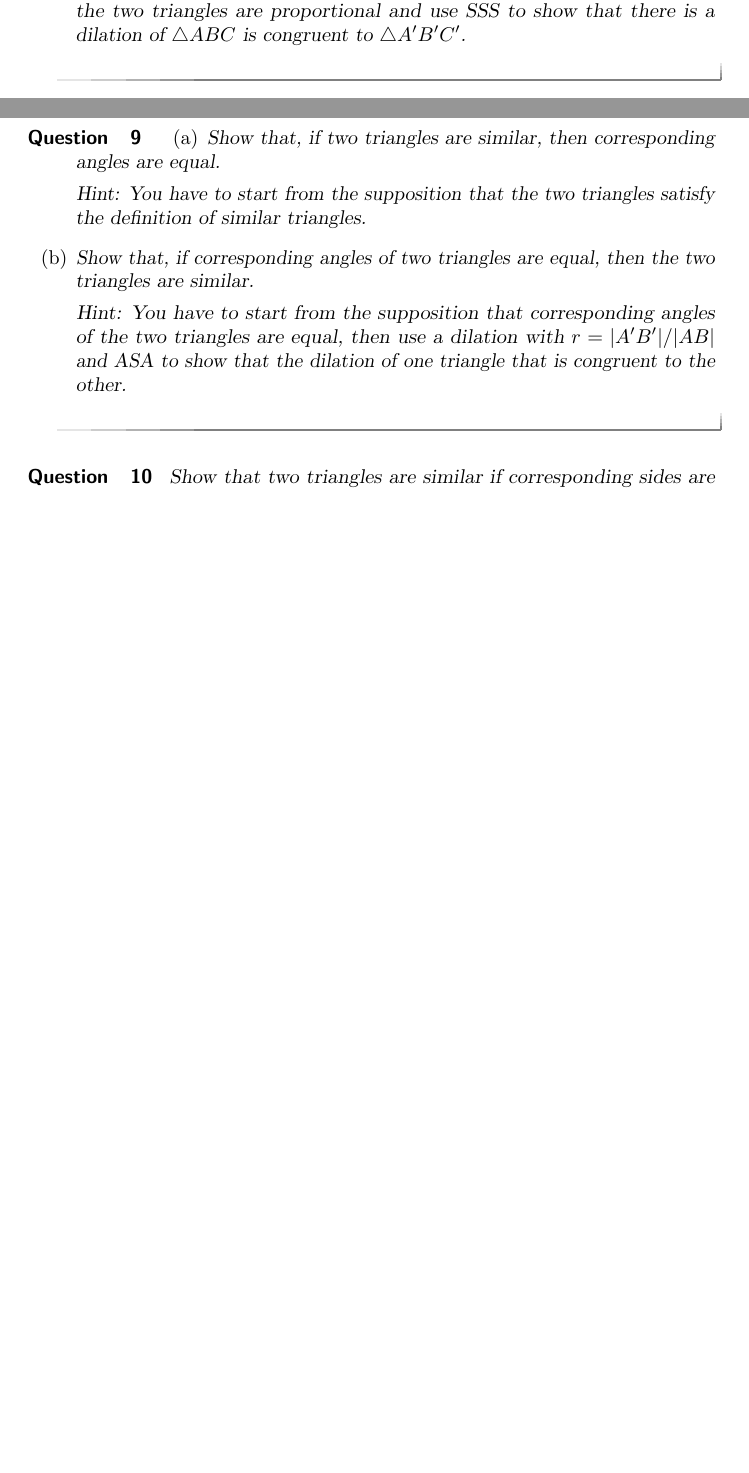
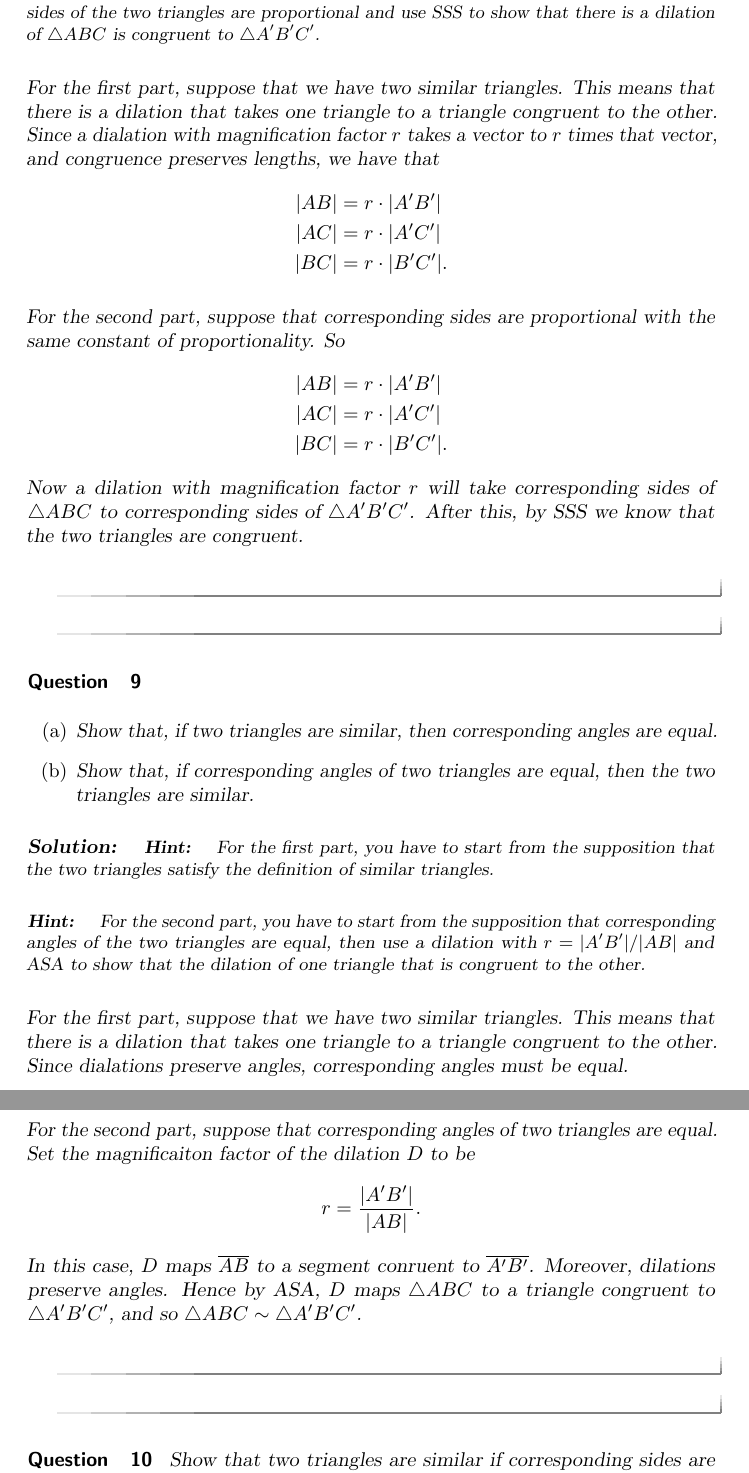
Before and after one commit to mooculus/advancedGeometry, a LaTeX document (dilationsSimilarityAndConcurrenceInEG/dilationsSimilarityAndConcurrenceInEG.tex): two parts of pages 5 and 6 of 8 before the commit and two parts of pages 6 and 7 of 9 after it, joined at a grey line, cut so that both start at the same text, the shorter picture padded with empty space. Compiled offline with pdfLaTeX.

Commit message:
solved more problems.

```diff
--- a/dilationsSimilarityAndConcurrenceInEG/dilationsSimilarityAndConcurrenceInEG.tex
+++ b/dilationsSimilarityAndConcurrenceInEG/dilationsSimilarityAndConcurrenceInEG.tex
@@ -262,5 +266,2 @@ the two triangles are similar.
 
-Hint: You have to start from the supposition that corresponding sides of the
-two triangles are proportional and use SSS to show that there is a dilation of
-$\triangle ABC$ is congruent to $\triangle A'B'C'$.
 \end{enumerate}
@@ -267,20 +273,71 @@ $\triangle ABC$ is congruent to $\triangle A'B'C'$.
+\begin{hint}
+For the second part, you have to start from the supposition that
+corresponding sides of the two triangles are proportional and use SSS
+to show that there is a dilation of $\triangle ABC$ is congruent to
+$\triangle A'B'C'$.
+\end{hint}
+For the first part, suppose that we have two similar triangles. This
+means that there is a dilation that takes one triangle to a triangle
+congruent to the other. Since a dialation with magnification factor
+$r$ takes a vector to $r$ times that vector, and congruence preserves
+lengths, we have that
+\begin{align*}
+|AB| &= r\cdot |A'B'|\\
+|AC| &= r\cdot |A'C'|\\
+|BC| &= r\cdot |B'C'|.
+\end{align*}
+
+
+For the second part, suppose that corresponding sides are proportional
+with the same constant of proportionality. So
+\begin{align*}
+|AB| &= r\cdot |A'B'|\\
+|AC| &= r\cdot |A'C'|\\
+|BC| &= r\cdot |B'C'|.
+\end{align*}
+Now a dilation with magnification factor $r$ will take corresponding
+sides of $\triangle ABC$ to corresponding sides of $\triangle
+A'B'C'$. After this, by SSS we know that the two triangles are
+congruent.
+\end{solution}
 \end{question}
 
-\begin{question}
+\begin{question}\hfil
 \begin{enumerate}
 \item Show that, if two triangles are similar, then corresponding
 angles are equal.
 
-Hint: You have to start from the supposition that the two triangles satisfy
-the definition of similar triangles.
-
 \item Show that, if corresponding angles of two triangles are equal, then the two
 triangles are similar.
+\end{enumerate}
 
-Hint: You have to start from the supposition that corresponding angles of the
-two triangles are equal, then use a dilation with $r=|A'B'|/|AB|$ and ASA to show that the dilation of one triangle that is congruent
-to the other.
-\end{enumerate}
+\begin{solution}
+\begin{hint}
+For the first part, you have to start from the supposition that the
+two triangles satisfy the definition of similar triangles.
+\end{hint}
+\begin{hint}
+For the second part, you have to start from the supposition that
+corresponding angles of the two triangles are equal, then use a
+dilation with $r=|A'B'|/|AB|$ and ASA to show that the dilation of one
+triangle that is congruent to the other.
+\end{hint}
+For the first part, suppose that we have two similar triangles. This
+means that there is a dilation that takes one triangle to a triangle
+congruent to the other. Since dialations preserve angles,
+corresponding angles must be equal.
+
+For the second part, suppose that corresponding angles of two
+triangles are equal. Set the magnificaiton factor of the dilation $D$
+to be
+\[
+r = \frac{|A'B'|}{|AB|}.
+\]
+In this case, $D$ maps $\bar{AB}$ to a segment conruent to
+$\bar{A'B'}$. Moreover, dilations preserve angles. Hence by ASA, $D$
+maps $\triangle ABC$ to a triangle congruent to $\triangle A'B'C'$,
+and so $\triangle ABC \sim \triangle A'B'C'$.
+\end{solution}
 \end{question}
 
 \begin{question}
```
Also changed, not shown: introduction/introduction.tex (+10 -10 lines), dilationsSimilarityAndConcurrenceInEG/dilationsSimilarityAndConcurrenceInEG.tex (21 more changed lines).
